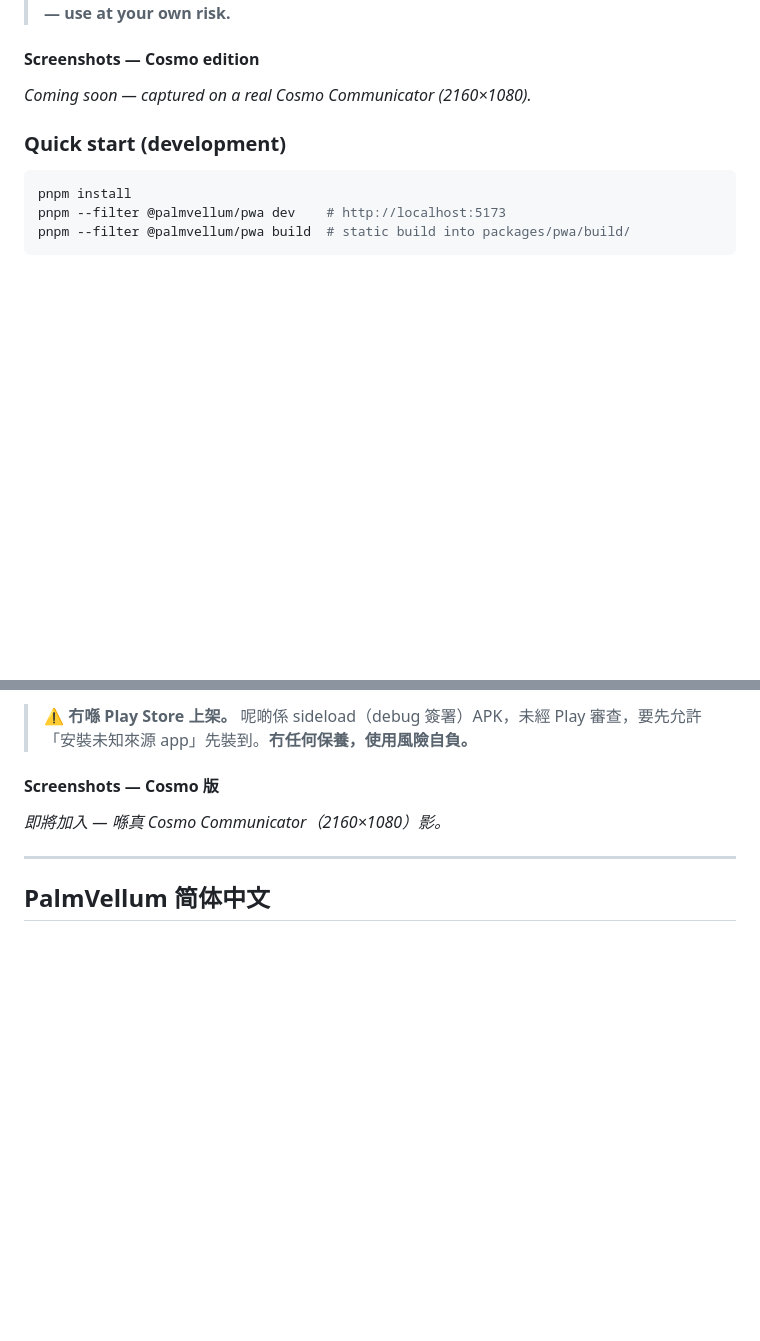
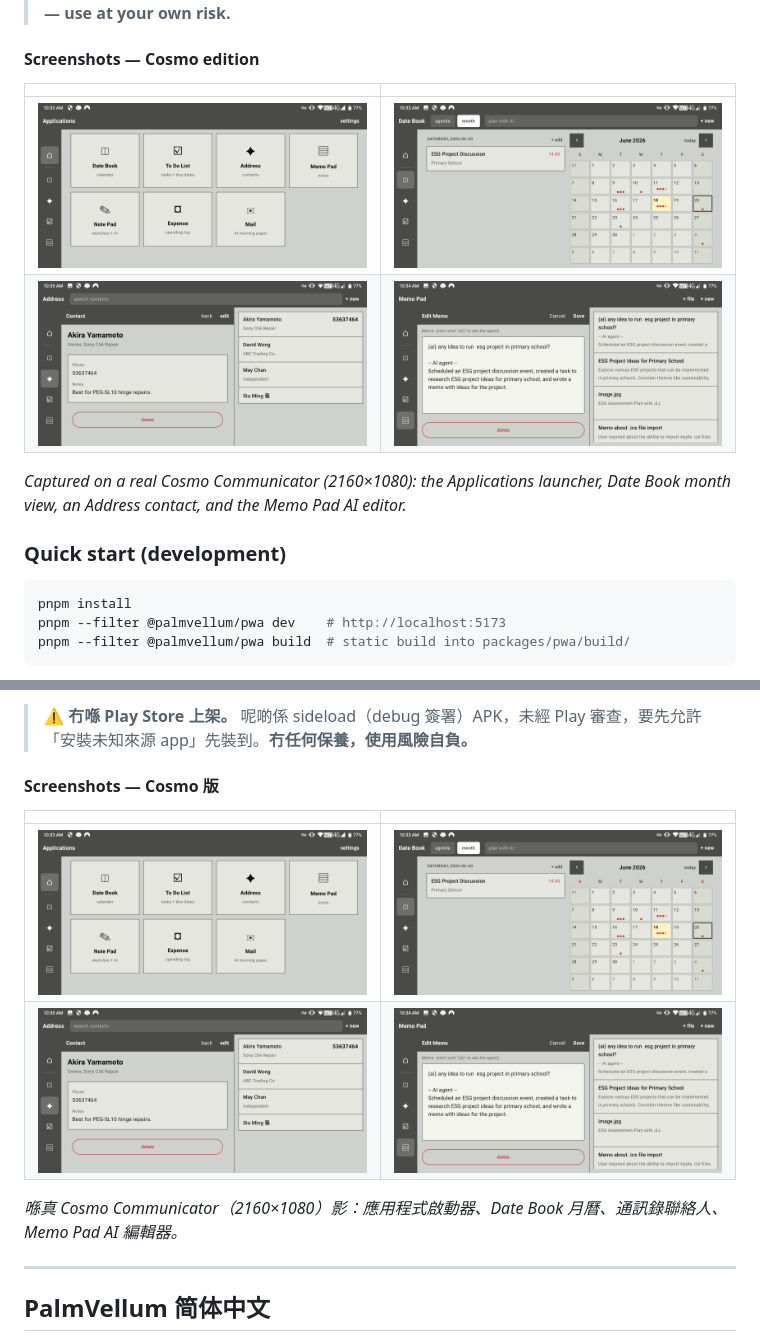
Before and after one commit to palmvellum/palmvellum, a Markdown page: README.md, 2 parts joined by grey strips. Rendered like a GitHub page; pictures changed too: docs/screenshots/cosmo-address.png (added), docs/screenshots/cosmo-datebook.png (added), docs/screenshots/cosmo-editor.png (added); blank space fills up the shorter version.

Commit message:
docs: add Cosmo Communicator screenshots to README
Captured on a real Cosmo (2160×1080): Applications launcher, Date Book
month view, Address contact, and the Memo Pad AI editor. Replaces the
'coming soon' placeholders in the EN / 繁中 / 简中 sections.

Co-Authored-By: Claude Opus 4.8 (1M context) <noreply@anthropic.com>

```diff
--- a/README.md
+++ b/README.md
@@ -79,9 +79,12 @@ It ships in two flavors that install side by side:
 
 #### Screenshots — Cosmo edition
 
-<!-- Screenshots live in docs/screenshots/ — captured on a real Cosmo (2160×1080):
-     cosmo-launcher.png · cosmo-datebook.png · cosmo-address.png · cosmo-editor.png -->
-_Coming soon — captured on a real Cosmo Communicator (2160×1080)._
+| | |
+|---|---|
+| ![Launcher](docs/screenshots/cosmo-launcher.png) | ![Date Book](docs/screenshots/cosmo-datebook.png) |
+| ![Address](docs/screenshots/cosmo-address.png) | ![Memo editor](docs/screenshots/cosmo-editor.png) |
+
+_Captured on a real Cosmo Communicator (2160×1080): the Applications launcher, Date Book month view, an Address contact, and the Memo Pad AI editor._
 
 ### Quick start (development)
 
@@ -143,7 +146,13 @@ The Supabase project this repo targets is at `jrkwncplngmznfzzqwee.supabase.co`.
 > ⚠️ **冇喺 Play Store 上架。** 呢啲係 sideload（debug 簽署）APK，未經 Play 審查，要先允許「安裝未知來源 app」先裝到。**冇任何保養，使用風險自負。**
 
 #### Screenshots — Cosmo 版
-_即將加入 — 喺真 Cosmo Communicator（2160×1080）影。_
+
+| | |
+|---|---|
+| ![啟動器](docs/screenshots/cosmo-launcher.png) | ![日程](docs/screenshots/cosmo-datebook.png) |
+| ![通訊錄](docs/screenshots/cosmo-address.png) | ![備忘編輯](docs/screenshots/cosmo-editor.png) |
+
+_喺真 Cosmo Communicator（2160×1080）影：應用程式啟動器、Date Book 月曆、通訊錄聯絡人、Memo Pad AI 編輯器。_
 
 ---
 
```
Also changed, not shown: other parts of README.md (+7 -1 lines).
